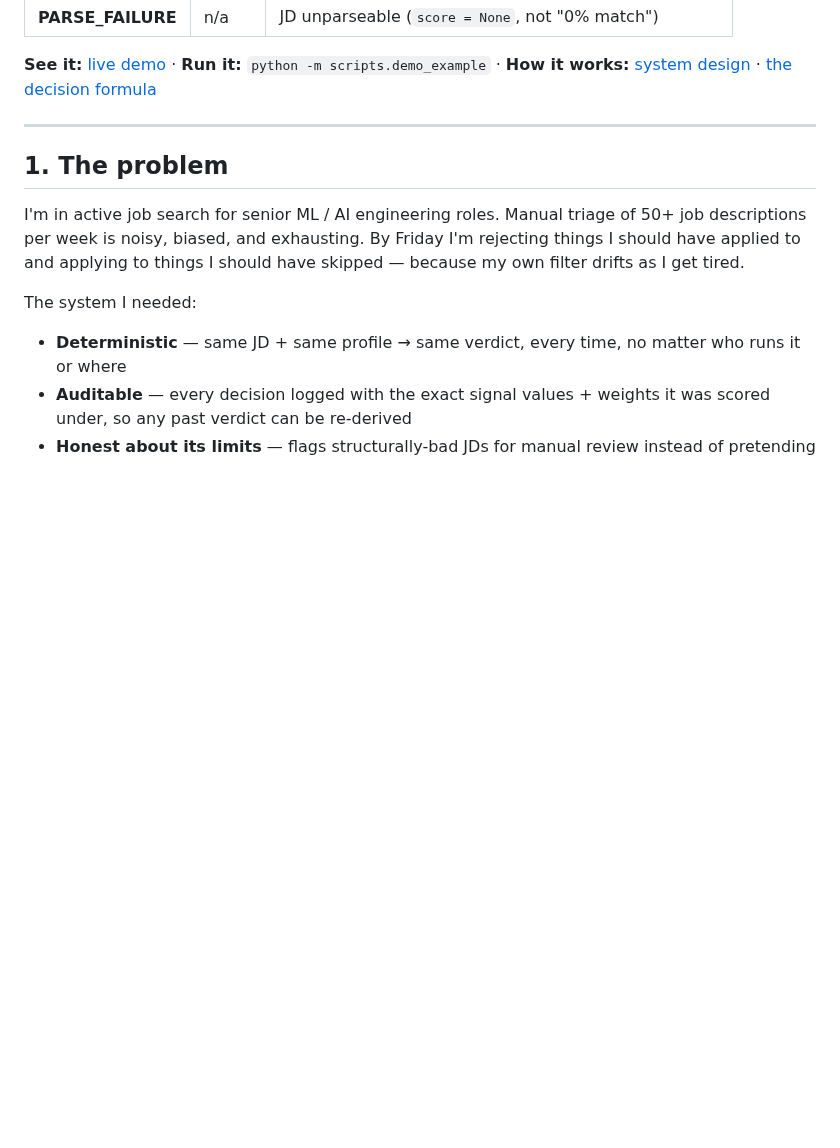
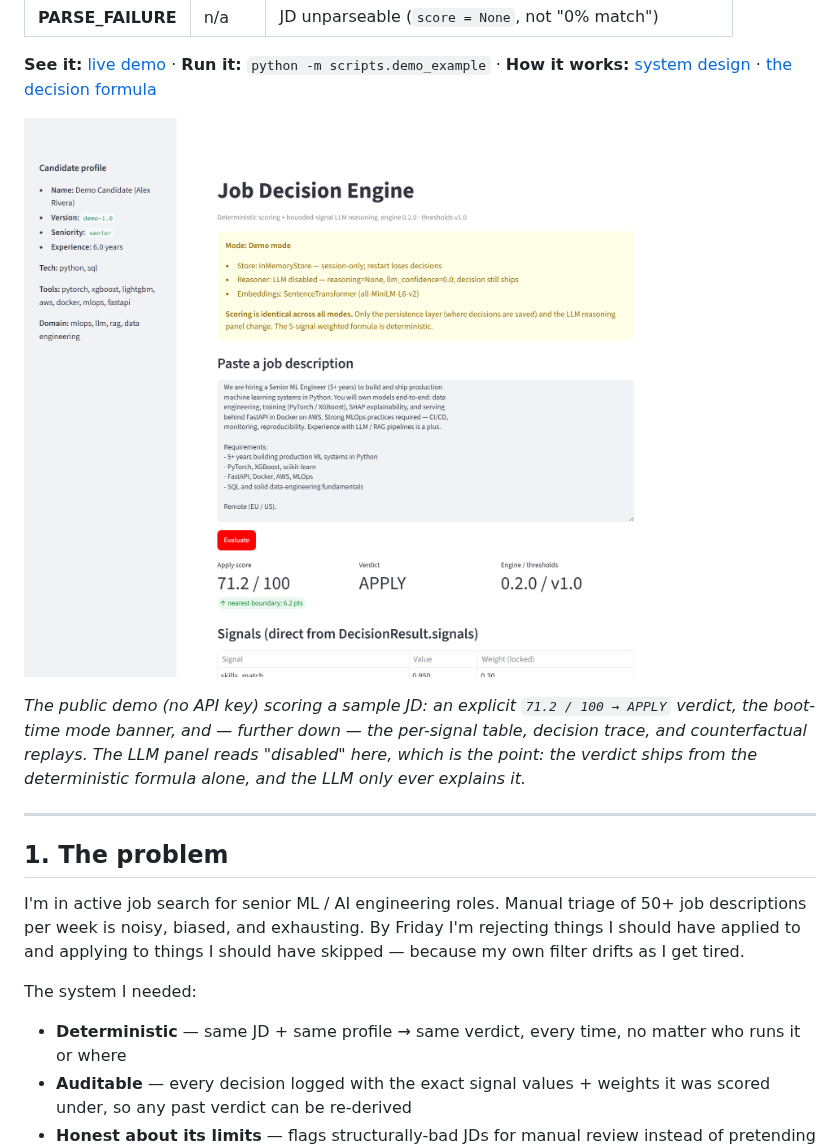
Before and after one commit to MarwaBS/Job_Decision_Engine, a Markdown page: README.md, the part around the change. GitHub-like rendering; pictures changed too: assets/demo-apply-verdict.png (added); blank space fills up the shorter version.

```diff
--- a/README.md
+++ b/README.md
@@ -58,6 +58,10 @@ flowchart LR
 | **PARSE_FAILURE** | n/a | JD unparseable (`score = None`, not "0% match") |
 
 **See it:** [live demo](https://huggingface.co/spaces/MarwaBS/job-decision-engine) · **Run it:** `python -m scripts.demo_example` · **How it works:** [system design](#3-system-design) · [the decision formula](#4-the-decision-formula)
+
+![The Job Decision Engine demo scoring a Senior ML Engineer JD: a 71.2/100 APPLY verdict with the per-signal breakdown and weights shown below it.](assets/demo-apply-verdict.png)
+
+*The public demo (no API key) scoring a sample JD: an explicit `71.2 / 100 → APPLY` verdict, the boot-time mode banner, and — further down — the per-signal table, decision trace, and counterfactual replays. The LLM panel reads "disabled" here, which is the point: the verdict ships from the deterministic formula alone, and the LLM only ever explains it.*
 
 ---
 
```
Also changed, not shown: 2 other files.
